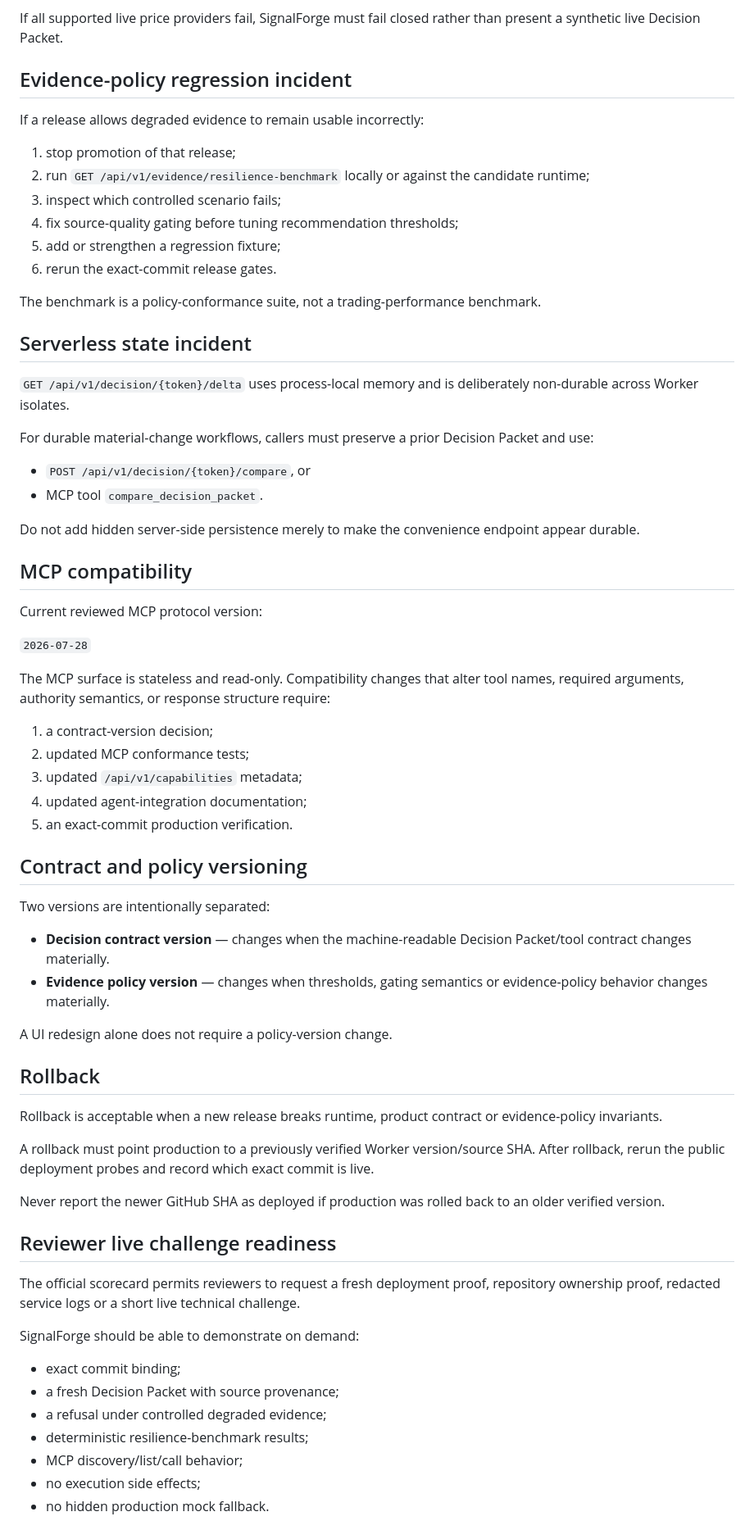
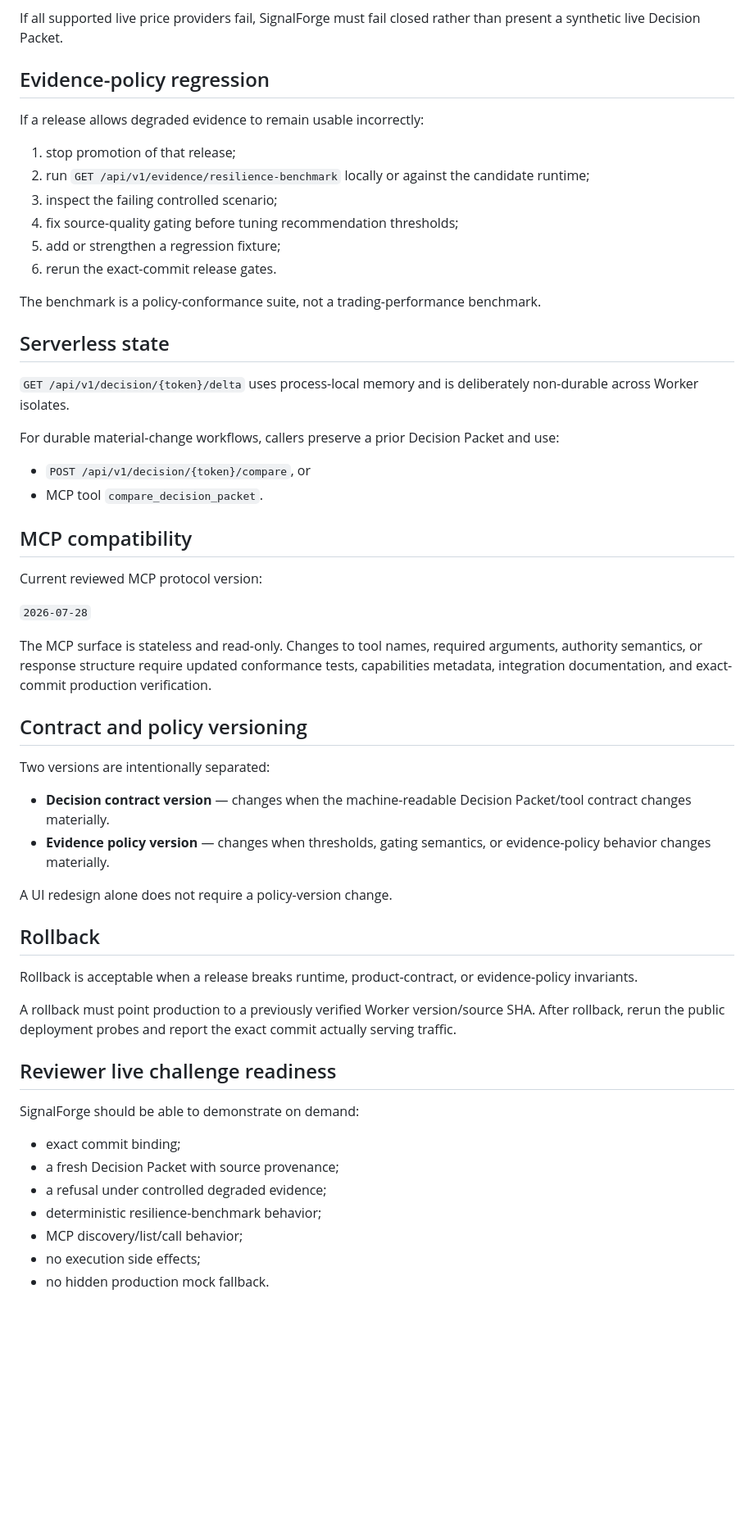
Before and after one commit to Faadil1/signalforge, a Markdown page: docs/OPERATIONS.md, the part around one of its changes. Shown at 82% size. GitHub-like rendering; blank space fills up the shorter version.

```diff
--- a/docs/OPERATIONS.md
+++ b/docs/OPERATIONS.md
@@ -74,29 +64,27 @@ If Binance Futures/Spot are unavailable but Coinbase price data remains availabl
 
 If all supported live price providers fail, SignalForge must fail closed rather than present a synthetic live Decision Packet.
 
-## Evidence-policy regression incident
+## Evidence-policy regression
 
 If a release allows degraded evidence to remain usable incorrectly:
 
 1. stop promotion of that release;
 2. run `GET /api/v1/evidence/resilience-benchmark` locally or against the candidate runtime;
-3. inspect which controlled scenario fails;
+3. inspect the failing controlled scenario;
 4. fix source-quality gating before tuning recommendation thresholds;
 5. add or strengthen a regression fixture;
 6. rerun the exact-commit release gates.
 
 The benchmark is a policy-conformance suite, not a trading-performance benchmark.
 
-## Serverless state incident
+## Serverless state
 
 `GET /api/v1/decision/{token}/delta` uses process-local memory and is deliberately non-durable across Worker isolates.
 
-For durable material-change workflows, callers must preserve a prior Decision Packet and use:
+For durable material-change workflows, callers preserve a prior Decision Packet and use:
 
 - `POST /api/v1/decision/{token}/compare`, or
 - MCP tool `compare_decision_packet`.
-
-Do not add hidden server-side persistence merely to make the convenience endpoint appear durable.
 
 ## MCP compatibility
 
@@ -104,41 +92,31 @@ Current reviewed MCP protocol version:
 
 `2026-07-28`
 
-The MCP surface is stateless and read-only. Compatibility changes that alter tool names, required arguments, authority semantics, or response structure require:
-
-1. a contract-version decision;
-2. updated MCP conformance tests;
-3. updated `/api/v1/capabilities` metadata;
-4. updated agent-integration documentation;
-5. an exact-commit production verification.
+The MCP surface is stateless and read-only. Changes to tool names, required arguments, authority semantics, or response structure require updated conformance tests, capabilities metadata, integration documentation, and exact-commit production verification.
 
 ## Contract and policy versioning
 
 Two versions are intentionally separated:
 
 - **Decision contract version** — changes when the machine-readable Decision Packet/tool contract changes materially.
-- **Evidence policy version** — changes when thresholds, gating semantics or evidence-policy behavior changes materially.
+- **Evidence policy version** — changes when thresholds, gating semantics, or evidence-policy behavior changes materially.
 
 A UI redesign alone does not require a policy-version change.
 
 ## Rollback
 
-Rollback is acceptable when a new release breaks runtime, product contract or evidence-policy invariants.
+Rollback is acceptable when a release breaks runtime, product-contract, or evidence-policy invariants.
 
-A rollback must point production to a previously verified Worker version/source SHA. After rollback, rerun the public deployment probes and record which exact commit is live.
-
-Never report the newer GitHub SHA as deployed if production was rolled back to an older verified version.
+A rollback must point production to a previously verified Worker version/source SHA. After rollback, rerun the public deployment probes and report the exact commit actually serving traffic.
 
 ## Reviewer live challenge readiness
-
-The official scorecard permits reviewers to request a fresh deployment proof, repository ownership proof, redacted service logs or a short live technical challenge.
 
 SignalForge should be able to demonstrate on demand:
 
 - exact commit binding;
 - a fresh Decision Packet with source provenance;
 - a refusal under controlled degraded evidence;
-- deterministic resilience-benchmark results;
+- deterministic resilience-benchmark behavior;
 - MCP discovery/list/call behavior;
 - no execution side effects;
 - no hidden production mock fallback.
```
Also changed, not shown: other parts of docs/OPERATIONS.md (+13 -31 lines).
